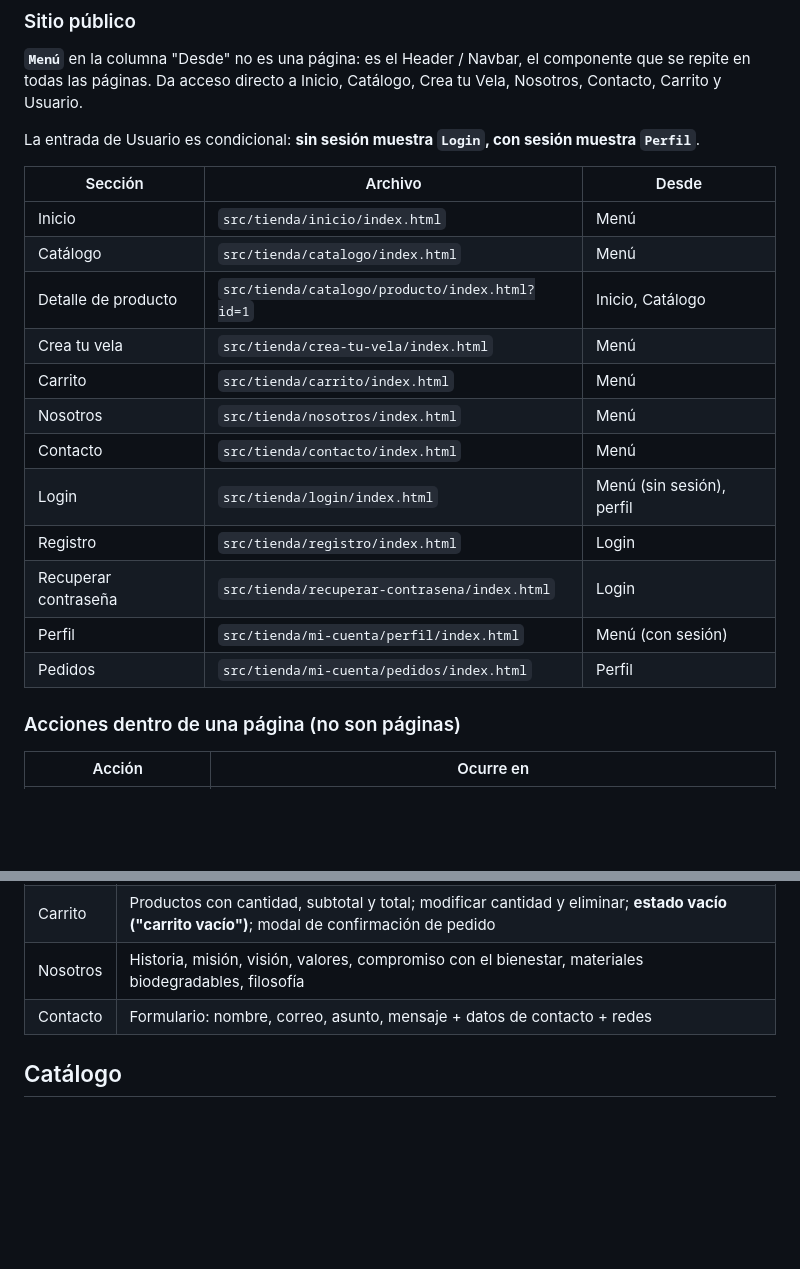
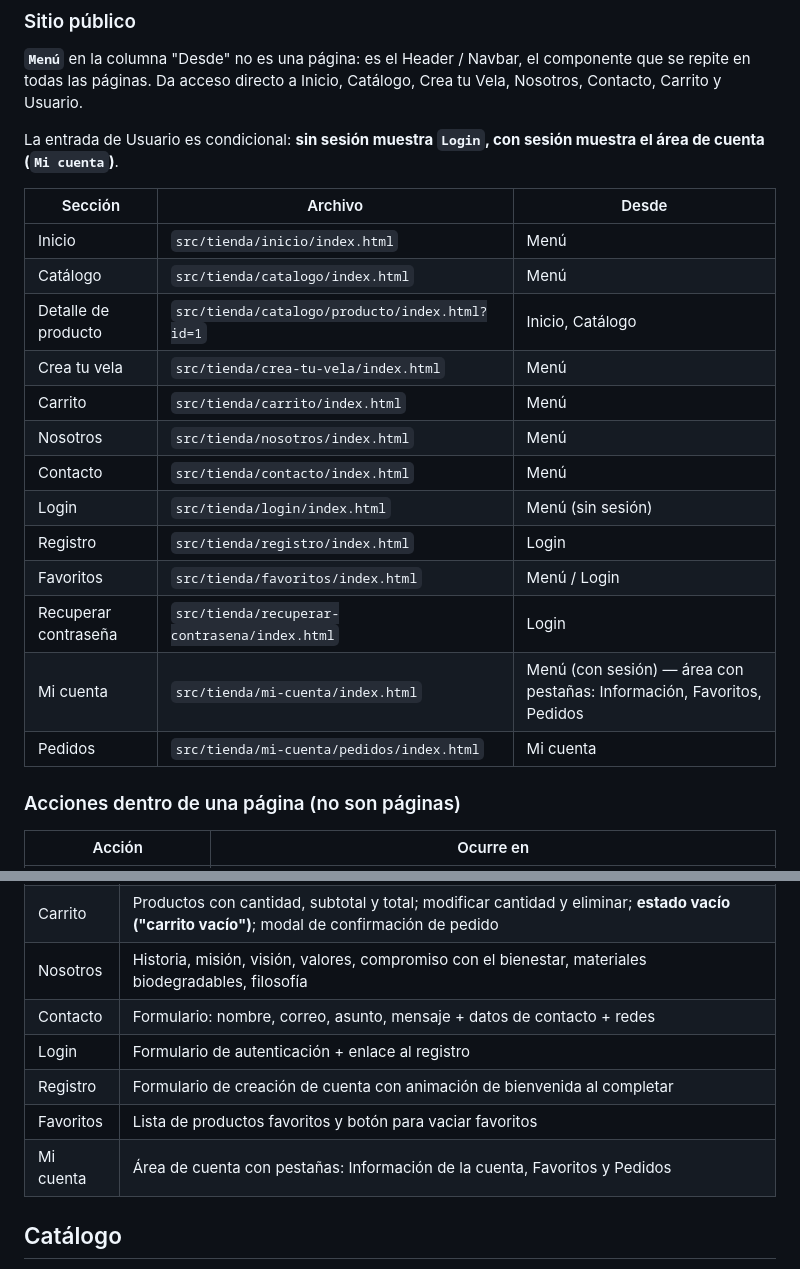
Before and after one commit to argie-fullstack-java-generation-ch14/lumina, a Markdown page: README.md, 2 parts joined by grey strips. Rendered like a GitHub page; blank space fills up the shorter version.

Commit message:
docs: Update user account section in README for clarity on navigation and features

```diff
--- a/README.md
+++ b/README.md
@@ -97,7 +97,7 @@ componente que se repite en todas las páginas. Da acceso directo a Inicio,
 Catálogo, Crea tu Vela, Nosotros, Contacto, Carrito y Usuario.
 
 La entrada de Usuario es condicional: **sin sesión muestra `Login`, con sesión
-muestra `Perfil`**.
+muestra el área de cuenta (`Mi cuenta`)**.
 
 | Sección | Archivo | Desde |
 |---|---|---|
@@ -108,11 +108,12 @@ muestra `Perfil`**.
 | Carrito | `src/tienda/carrito/index.html` | Menú |
 | Nosotros | `src/tienda/nosotros/index.html` | Menú |
 | Contacto | `src/tienda/contacto/index.html` | Menú |
-| Login | `src/tienda/login/index.html` | Menú (sin sesión), perfil |
+| Login | `src/tienda/login/index.html` | Menú (sin sesión) |
 | Registro | `src/tienda/registro/index.html` | Login |
+| Favoritos | `src/tienda/favoritos/index.html` | Menú / Login |
 | Recuperar contraseña | `src/tienda/recuperar-contrasena/index.html` | Login |
-| Perfil | `src/tienda/mi-cuenta/perfil/index.html` | Menú (con sesión) |
-| Pedidos | `src/tienda/mi-cuenta/pedidos/index.html` | Perfil |
+| Mi cuenta | `src/tienda/mi-cuenta/index.html` | Menú (con sesión) — área con pestañas: Información, Favoritos, Pedidos |
+| Pedidos | `src/tienda/mi-cuenta/pedidos/index.html` | Mi cuenta |
 
 ### Acciones dentro de una página (no son páginas)
 
@@ -175,6 +176,10 @@ comienzos.
 | Carrito | Productos con cantidad, subtotal y total; modificar cantidad y eliminar; **estado vacío ("carrito vacío")**; modal de confirmación de pedido |
 | Nosotros | Historia, misión, visión, valores, compromiso con el bienestar, materiales biodegradables, filosofía |
 | Contacto | Formulario: nombre, correo, asunto, mensaje + datos de contacto + redes |
+| Login | Formulario de autenticación + enlace al registro |
+| Registro | Formulario de creación de cuenta con animación de bienvenida al completar |
+| Favoritos | Lista de productos favoritos y botón para vaciar favoritos |
+| Mi cuenta | Área de cuenta con pestañas: Información de la cuenta, Favoritos y Pedidos |
 
 ## Catálogo
 
```
